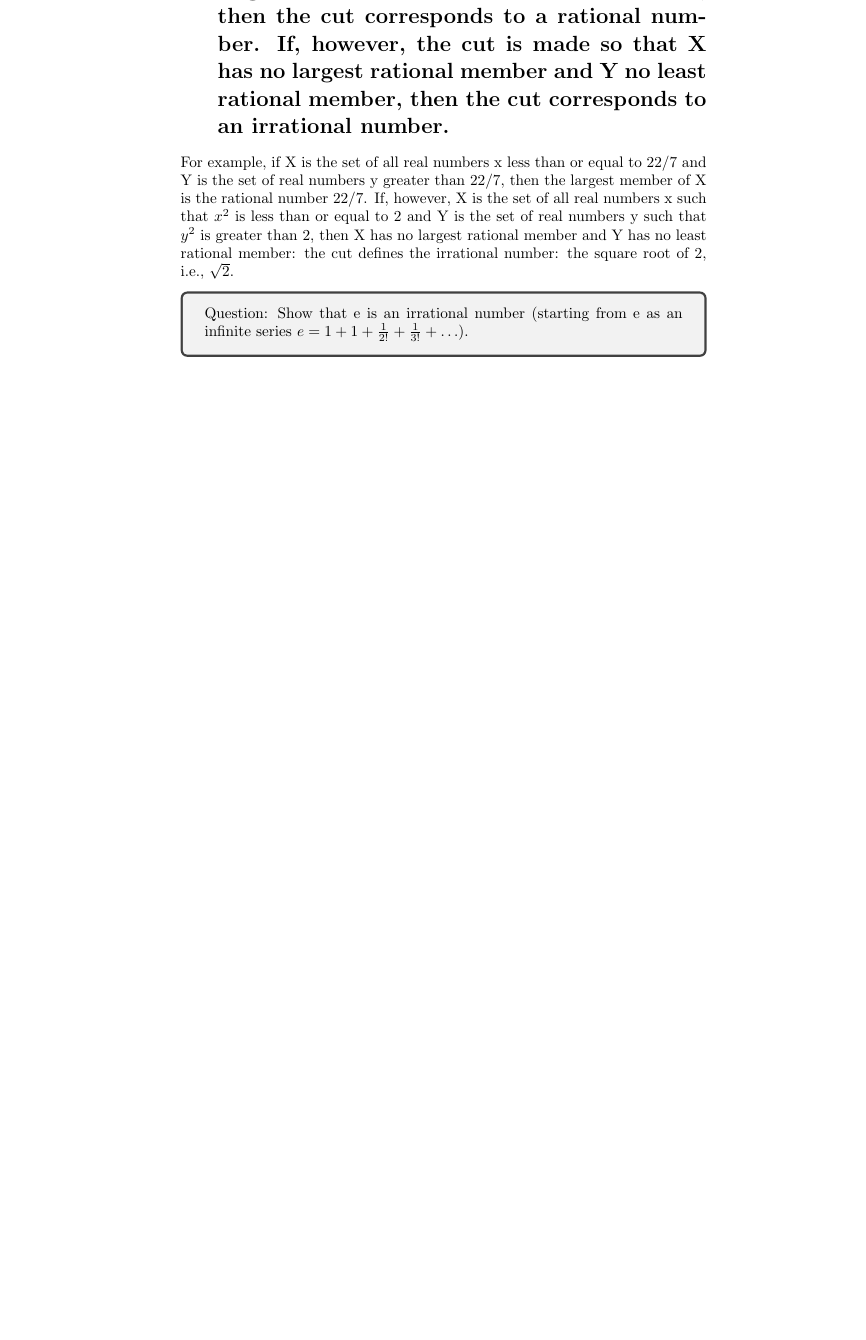
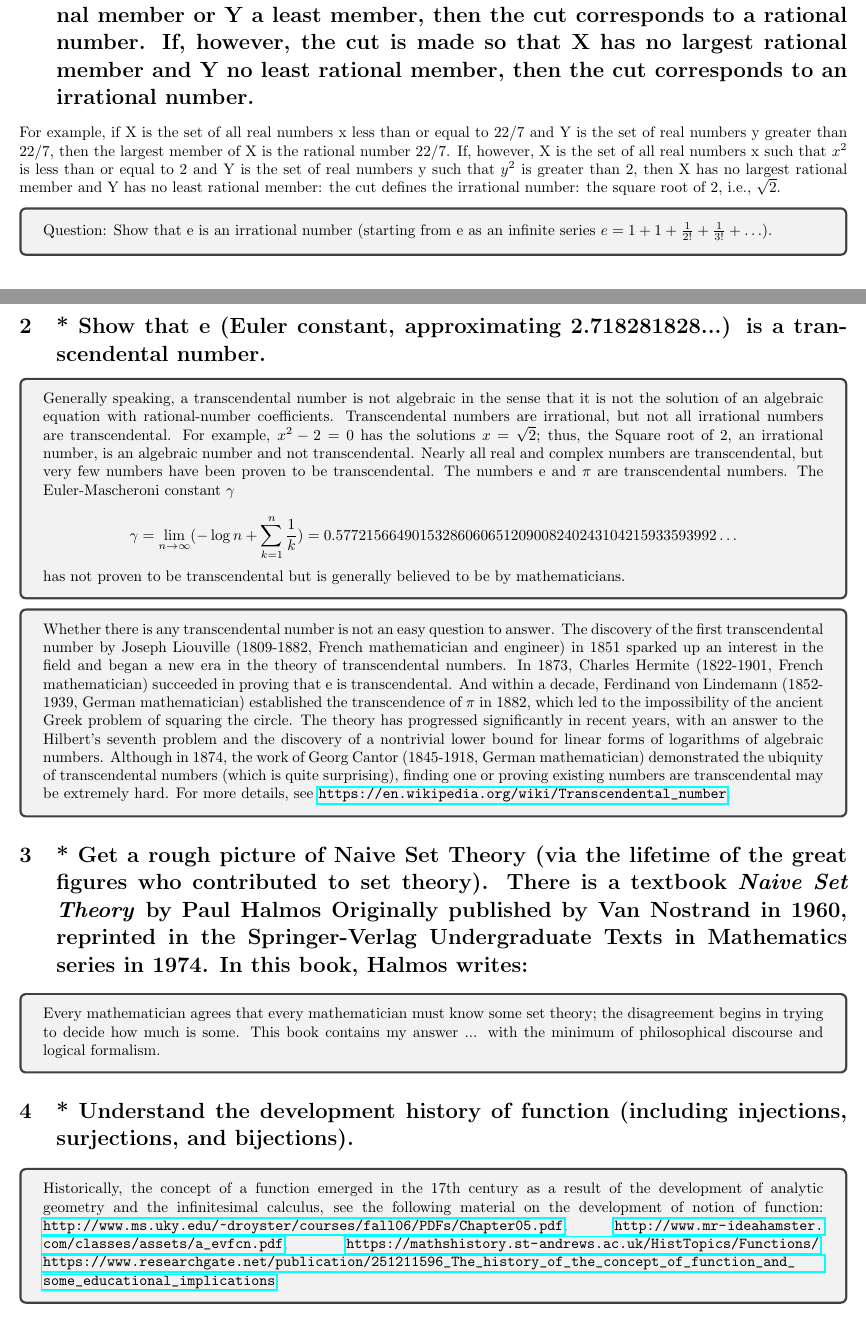
Before and after one commit to thales-must/des, a LaTeX problem sheet (homework/discrete-event-system.tex): part of page 3 of 3 before the commit and two parts of pages 2 and 3 of 4 after it, the two joined at a grey line, cut so that both start at the same text, the shorter picture padded with empty space. Compiled offline with pdfLaTeX.

Commit message:
add to 5

```diff
--- a/homework/discrete-event-system.tex
+++ b/homework/discrete-event-system.tex
@@ -1,4 +1,6 @@
 \documentclass{article}
+\usepackage[top=1cm,left=1cm,right=1.5cm,bottom=2cm]{geometry}
+\usepackage[utf8]{inputenc}
 \title{Discrete Event System}
 \author{Tai Jiang}
 \date{October 2023}
@@ -40,3 +42,41 @@ For example, if X is the set of all real numbers x less than or equal to 22/7 an
   Question: Show that e is an irrational number (starting from e as an infinite series $e = 1+1+ \frac{1}{2!}  + \frac{1}{3!} +\ldots $).
 \end{tcolorbox}
 
+\section{* Show that e (Euler constant, approximating 2.718281828...) is a transcendental number.}
+
+\begin{tcolorbox}
+  Generally speaking, a transcendental number is not algebraic in the sense that it is not the solution of an algebraic equation with rational-number coeﬀicients. Transcendental numbers are irrational, but not all irrational numbers are transcendental. For example, $x^2 - 2 = 0$ has the solutions $x = \sqrt{2}$; thus, the Square root of 2, an irrational number, is an algebraic number and not transcendental. Nearly all real and complex numbers are transcendental, but very few numbers have been proven to be transcendental. The numbers e and $ \pi $ are transcendental numbers. The Euler-Mascheroni constant $\gamma $
+
+  \begin{equation*}
+    \gamma = \lim_{n \to \infty}(- \log n+\sum_{k = 1}^{n} \frac{1}{k}  ) = 0.57721566490153286060651209008240243104215933593992\ldots
+  \end{equation*}
+
+  has not proven to be transcendental but is generally believed to be by mathematicians.
+\end{tcolorbox}
+
+\begin{tcolorbox}
+  Whether there is any transcendental number is not an easy question to answer.
+  The discovery of the first transcendental number by Joseph Liouville (1809-1882, French mathematician and engineer) in 1851 sparked up an interest in the field and began a new era in the theory of transcendental numbers.
+  In 1873, Charles Hermite (1822-1901, French mathematician) succeeded in proving that e is transcendental. And within a decade, Ferdinand von Lindemann (1852-1939, German mathematician) established the transcendence of $ \pi $ in 1882, which led to the impossibility of the ancient Greek problem of squaring the circle.
+  The theory has progressed significantly in recent years, with an answer to the Hilbert's seventh problem and the discovery of a nontrivial lower bound for linear forms of logarithms of algebraic numbers.
+  Although in 1874, the work of Georg Cantor (1845-1918, German mathematician) demonstrated the ubiquity of transcendental numbers (which is quite surprising), finding one or proving existing numbers are transcendental may be extremely hard.
+  For more details, see \url{https://en.wikipedia.org/wiki/Transcendental_number}.
+\end{tcolorbox}
+
+\section{* Get a rough picture of Naive Set Theory (via the lifetime of the great figures who contributed to set theory). There is a textbook \textit{Naive Set Theory} by Paul Halmos Originally published by Van Nostrand in 1960, reprinted in the Springer-Verlag Undergraduate Texts in Mathematics series in 1974. In this book, Halmos writes:}
+
+\begin{tcolorbox}
+  Every mathematician agrees that every mathematician must know some set theory; the disagreement begins in trying to decide how much is some. This book contains my answer ... with the minimum of philosophical discourse and logical formalism.
+\end{tcolorbox}
+
+\section{* Understand the development history of function (including injections, surjections, and bijections).}
+
+\begin{tcolorbox}
+  Historically, the concept of a function emerged in the 17th century as a result of the development of analytic geometry and the infinitesimal calculus, see the following material on the development of notion of function: \url{http://www.ms.uky.edu/~droyster/courses/fall06/PDFs/Chapter05.pdf}, \url{http://www. mr-ideahamster.com/classes/assets/a_evfcn.pdf}, \url{https://mathshistory.st-andrews.ac.uk/HistTopics/Functions/}, \url{https://www.researchgate.net/publication/251211596_The_history_ of_the_concept_of_function_and_some_educational_implications}.
+\end{tcolorbox}
+
+\section{Euler's formula, named after Leonhard Euler (1707-1783, Swiss mathematician, physicist, astronomer, geographer, logician, and engineer), is a mathematical formula in complex analysis that establishes the fundamental relationship between the trigonometric functions and the complex exponential function. Euler's formula states that for any real number x:}
+
+\begin{equation*}
+  e^{ix} = cos x + i sin x,
+\end{equation*}
```
Also changed, not shown: homework/discrete-event-system.pdf, homework/discrete-event-system.tex (9 more changed lines).
